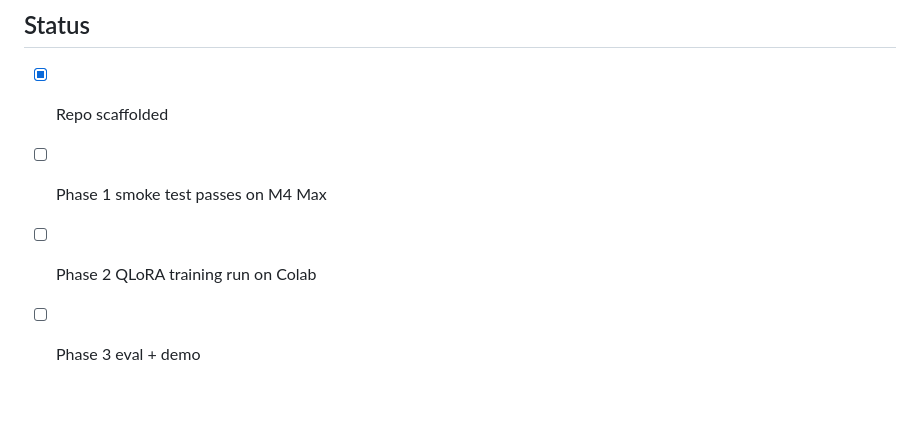
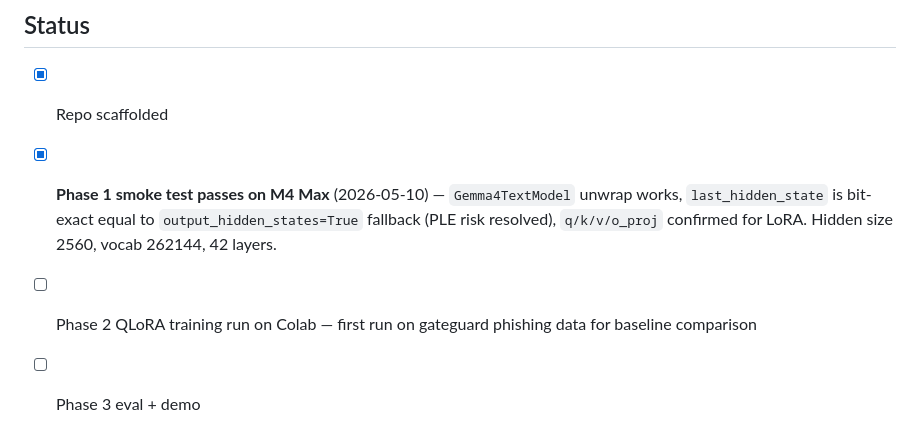
Before and after one commit to Charlemagne-Labs/g4h, a Markdown page: README.md, the part around the change. Rendered like a GitHub page; blank space fills up the shorter version.

Commit message:
docs: mark Phase 1 complete
Smoke test on M4 Max green: Gemma4TextModel unwrap works, last_hidden_state
is bit-exact equal to output_hidden_states=True fallback (PLE risk resolved),
q/k/v/o_proj confirmed for LoRA targets. Ready for Phase 2 QLoRA training
run on Colab against gateguard phishing data.

Co-Authored-By: Claude Opus 4.7 (1M context) <noreply@anthropic.com>

```diff
--- a/README.md
+++ b/README.md
@@ -71,6 +71,6 @@ The `[train]` extra pulls in `bitsandbytes`. Don't install it on Apple Silicon.
 ## Status
 
 - [x] Repo scaffolded
-- [ ] Phase 1 smoke test passes on M4 Max
-- [ ] Phase 2 QLoRA training run on Colab
+- [x] **Phase 1 smoke test passes on M4 Max** (2026-05-10) — `Gemma4TextModel` unwrap works, `last_hidden_state` is bit-exact equal to `output_hidden_states=True` fallback (PLE risk resolved), `q/k/v/o_proj` confirmed for LoRA. Hidden size 2560, vocab 262144, 42 layers.
+- [ ] Phase 2 QLoRA training run on Colab — first run on gateguard phishing data for baseline comparison
 - [ ] Phase 3 eval + demo
```
